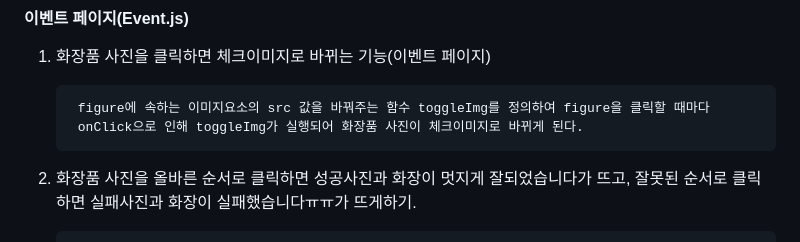
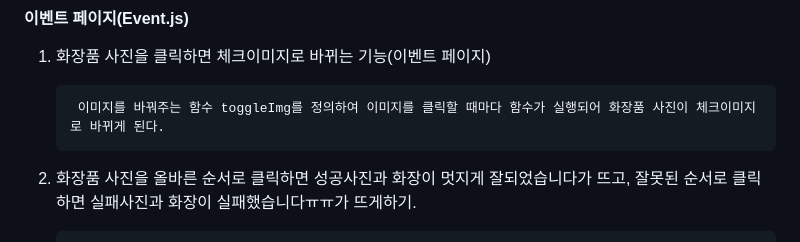
Before and after one commit to Ljason2/mdoc_23_03_04, a Markdown page: README.md, the part around the change. GitHub-like rendering.

```diff
--- a/README.md
+++ b/README.md
@@ -144,8 +144,7 @@
 
 1. 화장품 사진을 클릭하면 체크이미지로 바뀌는 기능(이벤트 페이지)
 
-        figure에 속하는 이미지요소의 src 값을 바꿔주는 함수 toggleImg를 정의하여 figure을 클릭할 때마다
-        onClick으로 인해 toggleImg가 실행되어 화장품 사진이 체크이미지로 바뀌게 된다.
+        이미지를 바꿔주는 함수 toggleImg를 정의하여 이미지를 클릭할 때마다 함수가 실행되어 화장품 사진이 체크이미지로 바뀌게 된다.
 
 2. 화장품 사진을 올바른 순서로 클릭하면 성공사진과 화장이 멋지게 잘되었습니다가 뜨고, 잘못된 순서로 클릭하면 실패사진과 화장이 실패했습니다ㅠㅠ가 뜨게하기.
 
```
